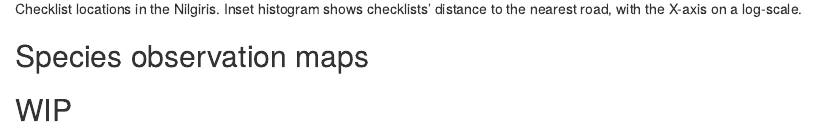
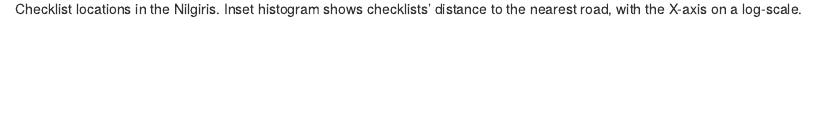
Before and after one commit to vjjan91/eBirdOccupancy, an R Markdown document (06_supplement01.rmd): the page in a window 1100 px wide, from 3700 px down. Rendered offline with R 4.5, knitr and Pandoc, with nearby package versions.

````diff
--- a/06_supplement01.rmd
+++ b/06_supplement01.rmd
@@ -163,9 +163,3 @@
 knitr::include_graphics("figs/fig_distRoads.png")
 
 ```
-
-## Species observation maps
-
-
-
-## WIP
````
Also changed, not shown: docs/search_index.json, 7 other files.
